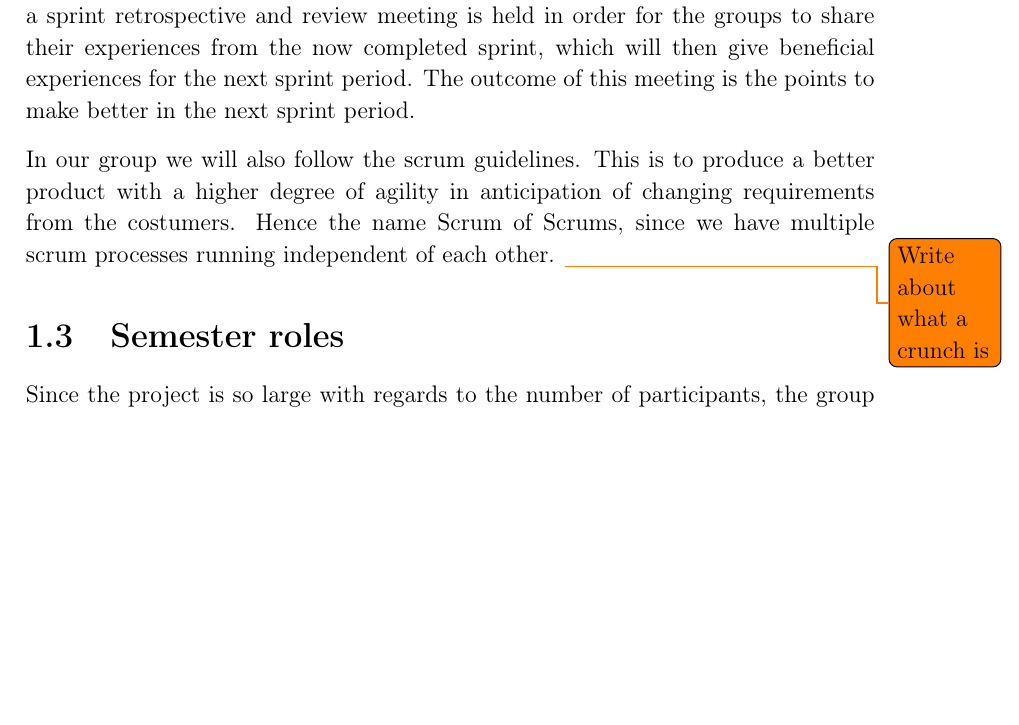
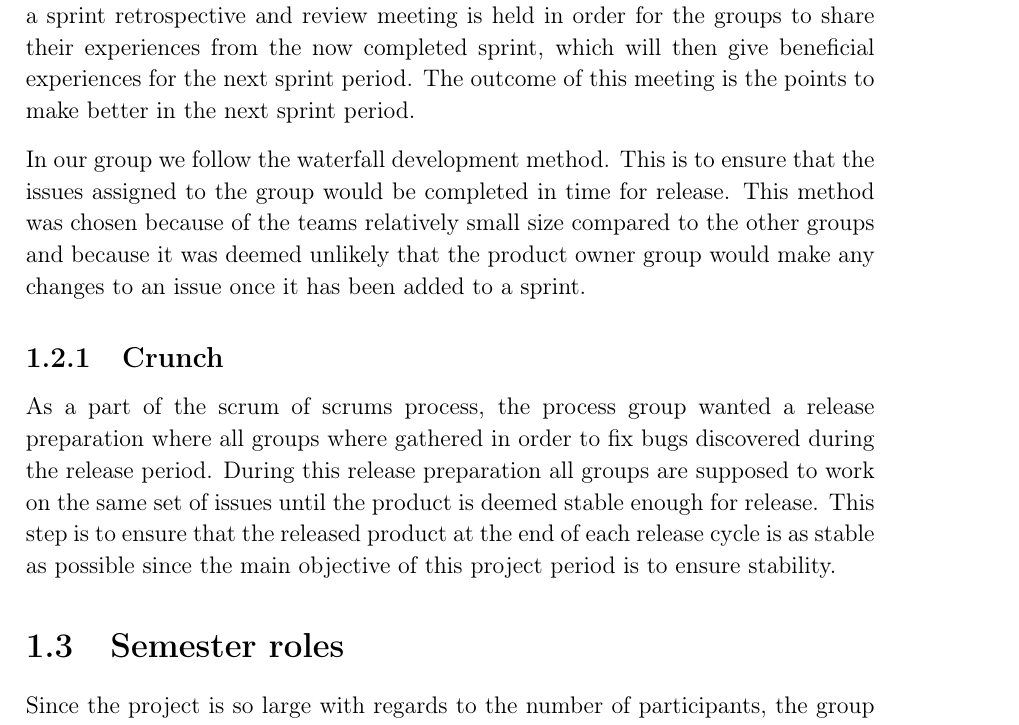
Before and after one commit to thomaslhansen/P6, a LaTeX thesis (report/main.tex, which reads report/1.Introduction/1.ScrumOfScrums.tex): part of page 11 of 39, cut so that both start at the same text, the shorter picture padded with empty space. Compiled offline with pdfLaTeX.

Commit message:
Added a section about crunch and mixed minor details
Signed-off-by: Thomas Lundsgaard Hansen <thomaslhansen@live.dk>

```diff
--- a/report/1.Introduction/1.ScrumOfScrums.tex
+++ b/report/1.Introduction/1.ScrumOfScrums.tex
@@ -10,6 +10,11 @@ During a sprint each group sends one representative to a weekly scrum stand up,
 After each sprint a sprint retrospective and review meeting is held in order for the groups to share their experiences from the now completed sprint, which will then give beneficial experiences for the next sprint period.
 The outcome of this meeting is the points to make better in the next sprint period.
 
-In our group we will also follow the scrum guidelines. This is to produce a better product with a higher degree of agility in anticipation of changing requirements from the costumers.
-Hence the name Scrum of Scrums, since we have multiple scrum processes running independent of each other.
-\todo{Write about what a crunch is}
+In our group we follow the waterfall development method.
+This is to ensure that the issues assigned to the group would be completed in time for release.
+This method was chosen because of the teams relatively small size compared to the other groups and because it was deemed unlikely that the product owner group would make any changes to an issue once it has been added to a sprint.
+
+\subsection{Crunch}
+As a part of the scrum of scrums process, the process group wanted a release preparation where all groups where gathered in order to fix bugs discovered during the release period.
+During this release preparation all groups are supposed to work on the same set of issues until the product is deemed stable enough for release.
+This step is to ensure that the released product at the end of each release cycle is as stable as possible since the main objective of this project period is to ensure stability.
```
Also changed, not shown: report/1.Introduction/1.SemesterRoles.tex (+7 -7 lines).
